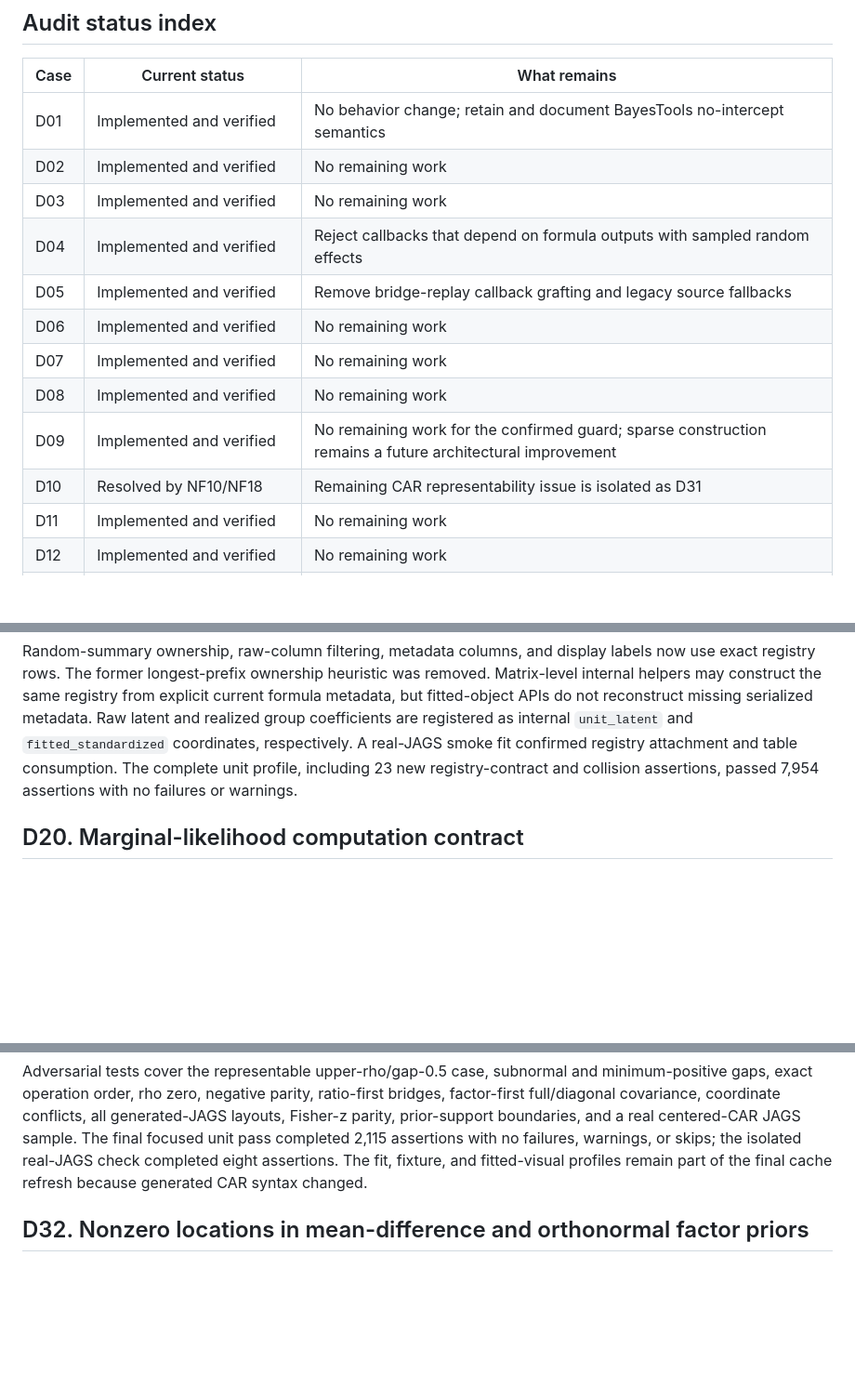
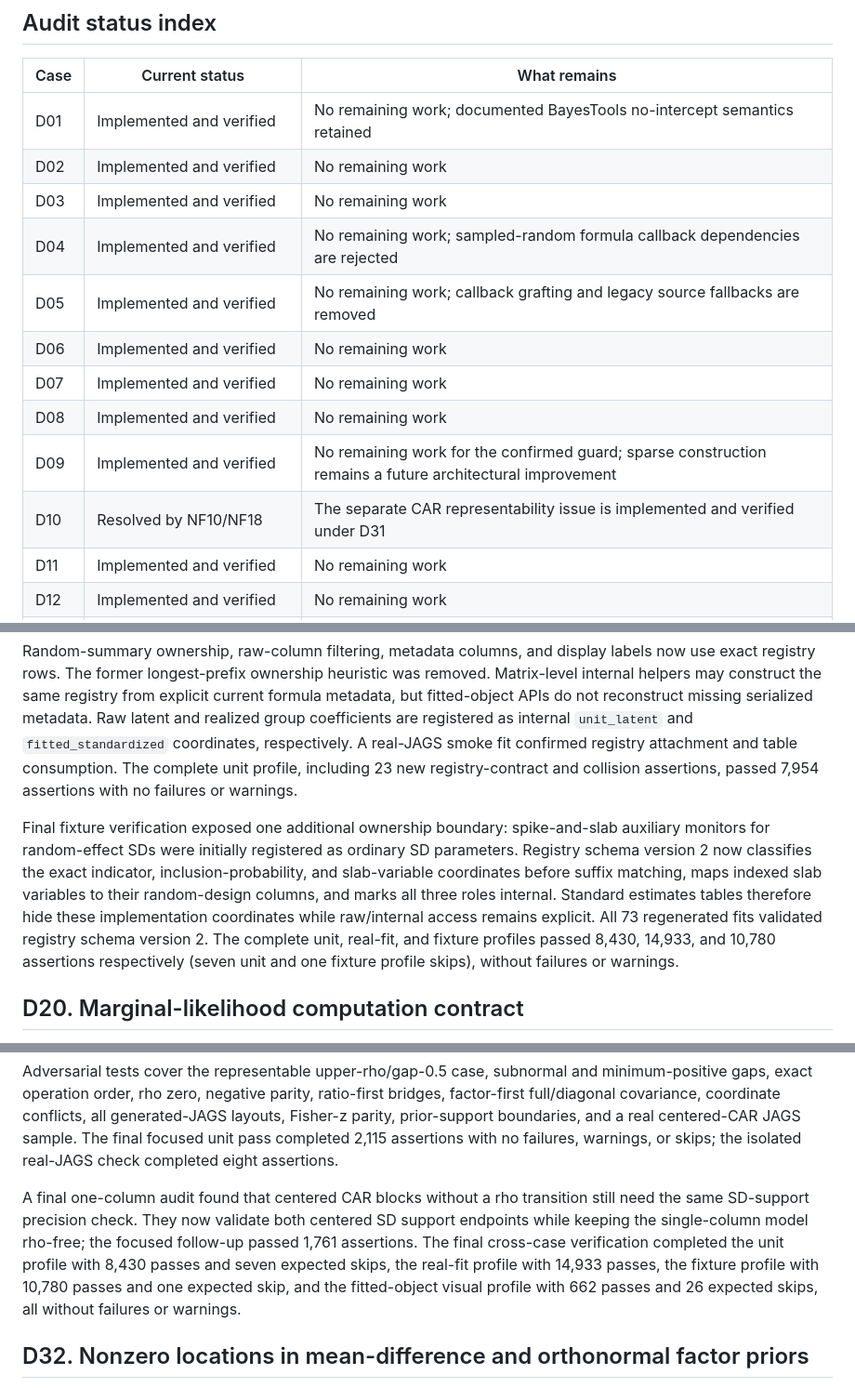
Before and after one commit to FBartos/BayesTools, a Markdown page: .agents/reports/current-branch-review-decisions.md, 3 parts joined by grey strips. Shown at 93% size. Drawn GitHub-style; blank space fills up the shorter version.

```diff
--- a/.agents/reports/current-branch-review-decisions.md
+++ b/.agents/reports/current-branch-review-decisions.md
@@ -12,16 +12,16 @@ mean **implemented**.
 
 | Case | Current status | What remains |
 |---|---|---|
-| D01 | Implemented and verified | No behavior change; retain and document BayesTools no-intercept semantics |
+| D01 | Implemented and verified | No remaining work; documented BayesTools no-intercept semantics retained |
 | D02 | Implemented and verified | No remaining work |
 | D03 | Implemented and verified | No remaining work |
-| D04 | Implemented and verified | Reject callbacks that depend on formula outputs with sampled random effects |
-| D05 | Implemented and verified | Remove bridge-replay callback grafting and legacy source fallbacks |
+| D04 | Implemented and verified | No remaining work; sampled-random formula callback dependencies are rejected |
+| D05 | Implemented and verified | No remaining work; callback grafting and legacy source fallbacks are removed |
 | D06 | Implemented and verified | No remaining work |
 | D07 | Implemented and verified | No remaining work |
 | D08 | Implemented and verified | No remaining work |
 | D09 | Implemented and verified | No remaining work for the confirmed guard; sparse construction remains a future architectural improvement |
-| D10 | Resolved by NF10/NF18 | Remaining CAR representability issue is isolated as D31 |
+| D10 | Resolved by NF10/NF18 | The separate CAR representability issue is implemented and verified under D31 |
 | D11 | Implemented and verified | No remaining work |
 | D12 | Implemented and verified | No remaining work |
 | D13 | Resolved by NF08 | No remaining decision |
@@ -1080,6 +1086,18 @@ confirmed registry attachment and table consumption. The complete unit profile,
 including 23 new registry-contract and collision assertions, passed 7,954
 assertions with no failures or warnings.
 
+Final fixture verification exposed one additional ownership boundary:
+spike-and-slab auxiliary monitors for random-effect SDs were initially
+registered as ordinary SD parameters. Registry schema version 2 now classifies
+the exact indicator, inclusion-probability, and slab-variable coordinates
+before suffix matching, maps indexed slab variables to their random-design
+columns, and marks all three roles internal. Standard estimates tables therefore
+hide these implementation coordinates while raw/internal access remains
+explicit. All 73 regenerated fits validated registry schema version 2. The
+complete unit, real-fit, and fixture profiles passed 8,430, 14,933, and 10,780
+assertions respectively (seven unit and one fixture profile skips), without
+failures or warnings.
+
 ## D20. Marginal-likelihood computation contract
 
 **Issue.** Documentation and implementation do not fully define the reported
@@ -1857,9 +1893,16 @@ ratio-first bridges, factor-first full/diagonal covariance, coordinate
 conflicts, all generated-JAGS layouts, Fisher-z parity, prior-support
 boundaries, and a real centered-CAR JAGS sample. The final focused unit pass
 completed 2,115 assertions with no failures, warnings, or skips; the isolated
-real-JAGS check completed eight assertions. The fit, fixture, and fitted-visual
-profiles remain part of the final cache refresh because generated CAR syntax
-changed.
+real-JAGS check completed eight assertions.
+
+A final one-column audit found that centered CAR blocks without a rho transition
+still need the same SD-support precision check. They now validate both centered
+SD support endpoints while keeping the single-column model rho-free; the
+focused follow-up passed 1,761 assertions. The final cross-case verification
+completed the unit profile with 8,430 passes and seven expected skips, the
+real-fit profile with 14,933 passes, the fixture profile with 10,780 passes and
+one expected skip, and the fitted-object visual profile with 662 passes and 26
+expected skips, all without failures or warnings.
 
 ## D32. Nonzero locations in mean-difference and orthonormal factor priors
 
```
Also changed, not shown: other parts of .agents/reports/current-branch-review-decisions.md (+56 -32 lines).
